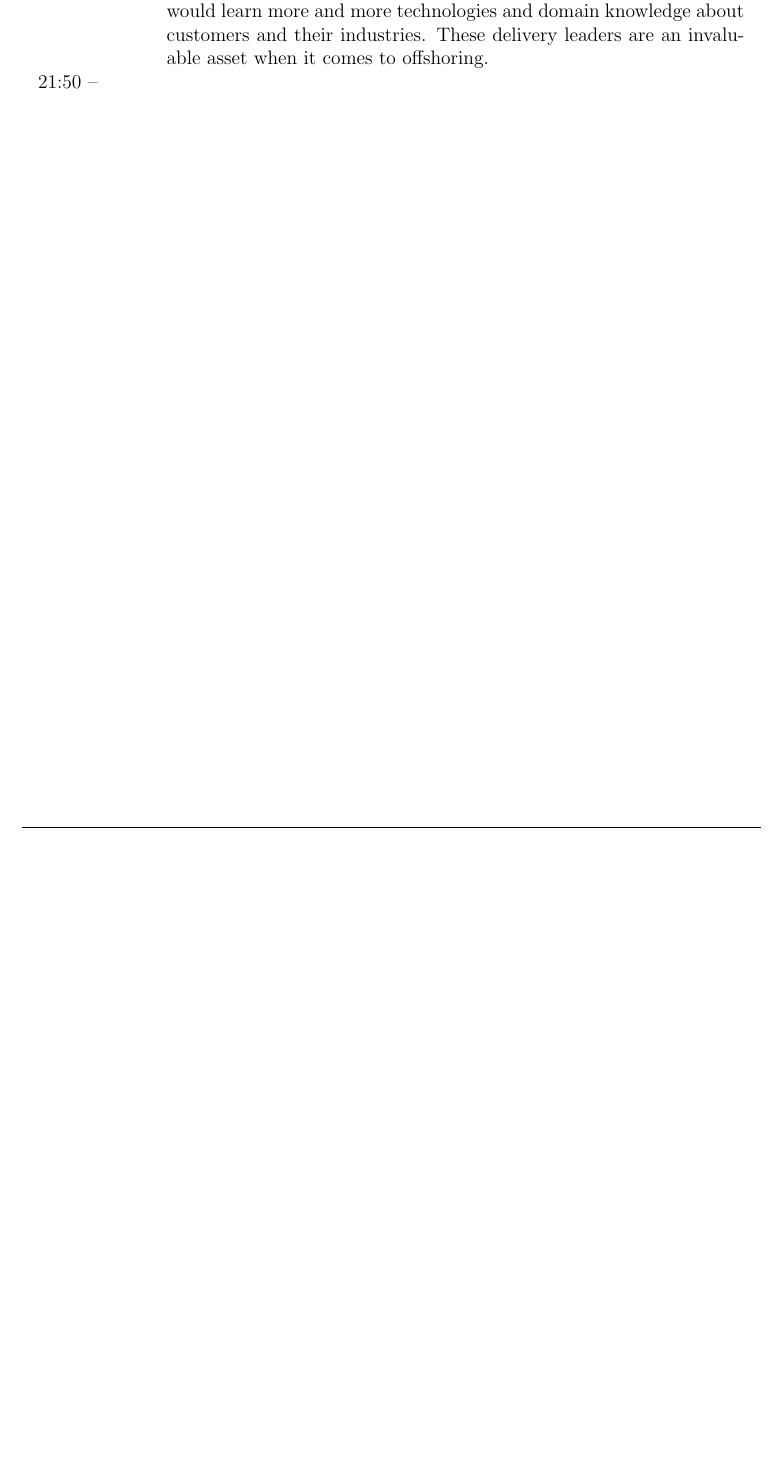
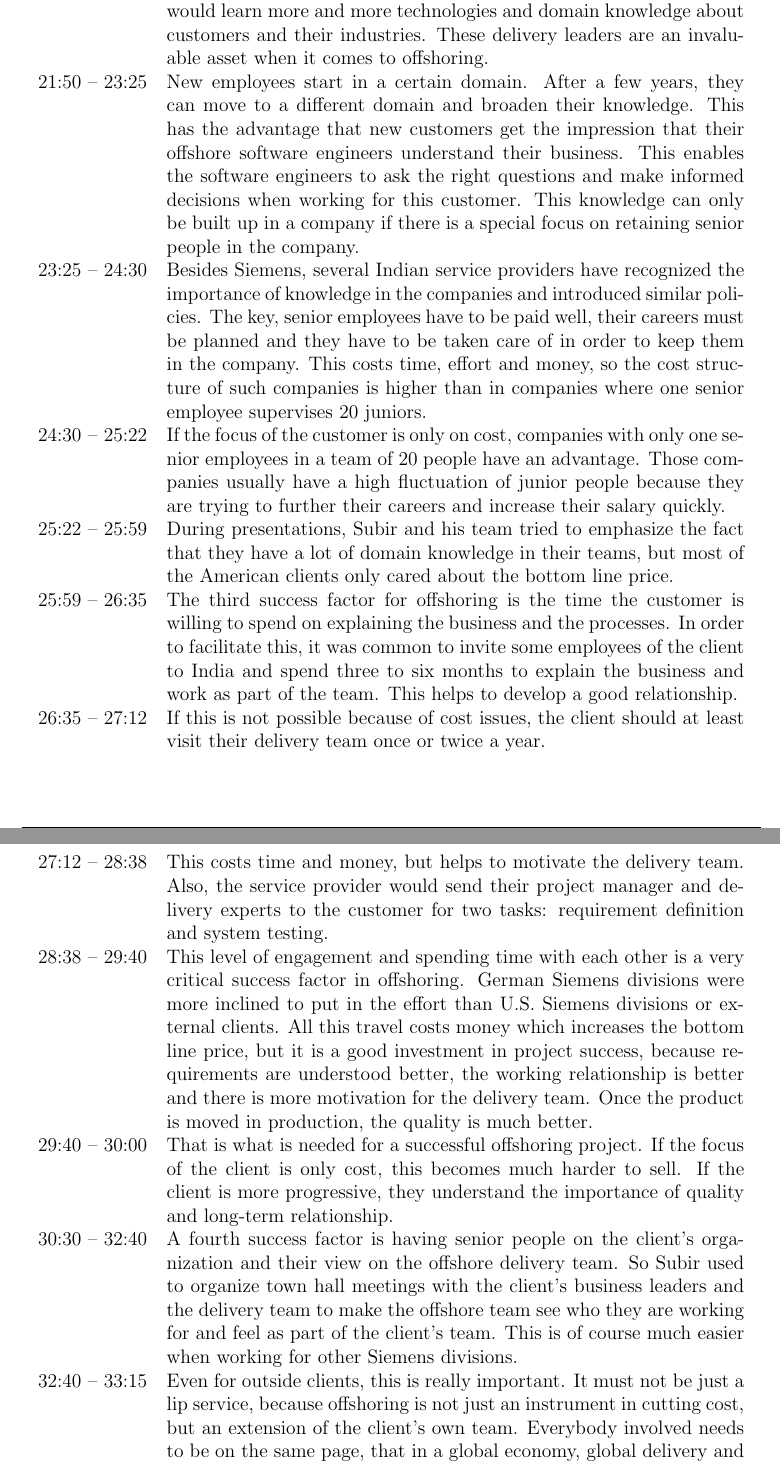
Before and after one commit to vlawrence/Thesis, a LaTeX thesis (Thesis.tex, which reads Appendix.tex): part of page 59 of 59 before the commit and two parts of pages 59 and 60 of 60 after it, the two joined at a grey line, cut so that both start at the same text, the shorter picture padded with empty space. The pictures show the PDF file Thesis.pdf that the author committed with the source.

Commit message:
Zwischenupload 20160908

```diff
--- a/Appendix.tex
+++ b/Appendix.tex
@@ -191,7 +191,19 @@ The expert interviews are summarized based on the recorded .mp3-files. There may
 	18:10 -- 19:30&At Siemens, there was a certain delivery culture or philosophy: The stability of delivery teams was very important for them. The knowledge in the team was retained by the top 25-30 \% of the team. For example, a delivery team for a software development project consists of 20 people, so the top 25 \% are five to six people. These senior people collect all the knowledge about the product, the project and the customer while working in the project.\\
 	19:30 -- 20:20& The other people in the project are software developers, testers and so on. Those can be replaced if need be, but the senior people are key to project success. So the critical success factor is keeping this part of the team stable, because the knowledge they have accumulated can not be replicated by new hires.\\
 	20:20 -- 21:50 & At Siemens, these important employees were kept with the company by giving them good career options. This is not limited to money, but more in the sense of additional responsibility and recognition as a delivery leader as opposed to a software developer. Over time, they would learn more and more technologies and domain knowledge about customers and their industries. These delivery leaders are an invaluable asset when it comes to offshoring.\\
-	21:50 --
+	21:50 -- 23:25&New employees start in a certain domain. After a few years, they can move to a different domain and broaden their knowledge. This has the advantage that new customers get the impression that their offshore software engineers understand their business. This enables the software engineers to ask the right questions and make informed decisions when working for this customer. This knowledge can only be built up in a company if there is a special focus on retaining senior people in the company.\\
+	23:25 -- 24:30&Besides Siemens, several Indian service providers have recognized the importance of knowledge in the companies and introduced similar policies. The key, senior employees have to be paid well, their careers must be planned and they have to be taken care of in order to keep them in the company. This costs time, effort and money, so the cost structure of such companies is higher than in companies where one senior employee supervises 20 juniors.\\
+	24:30 -- 25:22&If the focus of the customer is only on cost, companies with only one senior employees in a team of 20 people have an advantage. Those companies usually have a high fluctuation of junior people because they are trying to further their careers and increase their salary quickly.\\
+	25:22 -- 25:59&During presentations, Subir and his team tried to emphasize the fact that they have a lot of domain knowledge in their teams, but most of the American clients only cared about the bottom line price.\\
+	25:59 -- 26:35&The third success factor for offshoring is the time the customer is willing to spend on explaining the business and the processes. In order to facilitate this, it was common to invite some employees of the client to India and spend three to six months to explain the business and work as part of the team. This helps to develop a good relationship.\\
+	26:35 -- 27:12& If this is not possible because of cost issues, the client should at least visit their delivery team once or twice a year.\\
+	27:12 -- 28:38 &This costs time and money, but helps to motivate the delivery team. Also, the service provider would send their project manager and delivery experts to the customer for two tasks: requirement definition and system testing.\\
+	28:38 -- 29:40&This level of engagement and spending time with each other is a very critical success factor in offshoring. German Siemens divisions were more inclined to put in the effort than U.S. Siemens divisions or external clients. All this travel costs money which increases the bottom line price, but it is a good investment in project success, because requirements are understood better, the working relationship is better and there is more motivation for the delivery team. Once the product is moved in production, the quality is much better.\\
+	29:40 -- 30:00&That is what is needed for a successful offshoring project. If the focus of the client is only cost, this becomes much harder to sell. If the client is more progressive, they understand the importance of quality and long-term relationship.\\
+	30:30 -- 32:40&A fourth success factor is having senior people on the client's organization and their view on the offshore delivery team. So Subir used to organize town hall meetings with the client's business leaders and the delivery team to make the offshore team see who they are working for and feel as part of the client's team. This is of course much easier when working for other Siemens divisions.\\
+	32:40 -- 33:15&Even for outside clients, this is really important. It must not be just a lip service, because offshoring is not just an instrument in cutting cost, but an extension of the client's own team. Everybody involved needs to be on the same page, that in a global economy, global delivery and service is needed.\\
+	33:15 -- 34:55&In Subir's view, U.S. companies have poor transition planning and think that the stability of the delivery team is the problem of the service provider. With investing client's time, Subir has had mixed results. Companies with a focus on quality understood the need to spend time with their supplier. Only Siemens divisions believed that the offshoring team is an extension of their own organization. External customers were using offshoring just as a cost-cutting tool.\\
+
+
 \end{longtable}
-
 \end{appendix}
```
Also changed, not shown: 3_Case-Studies.tex (+3 -0 lines), Thesis.pdf, 3 other files.
